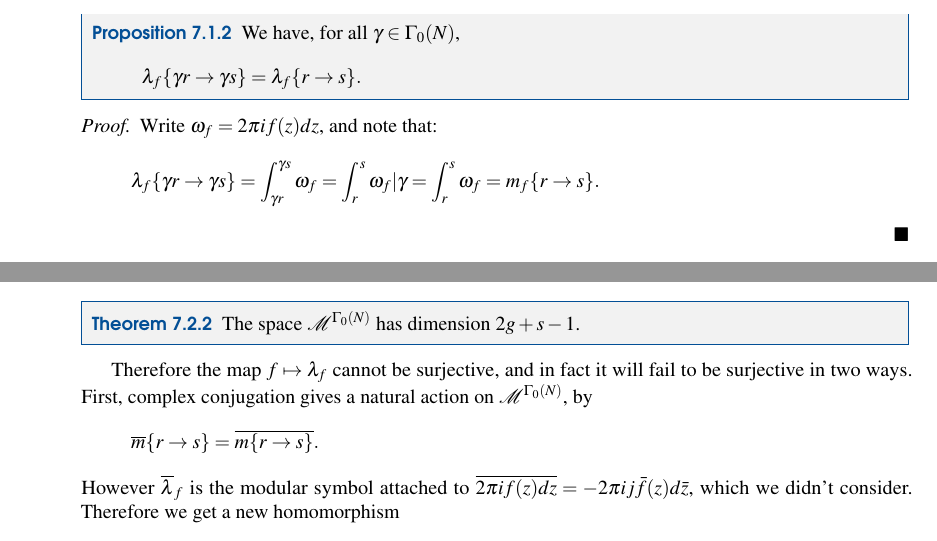
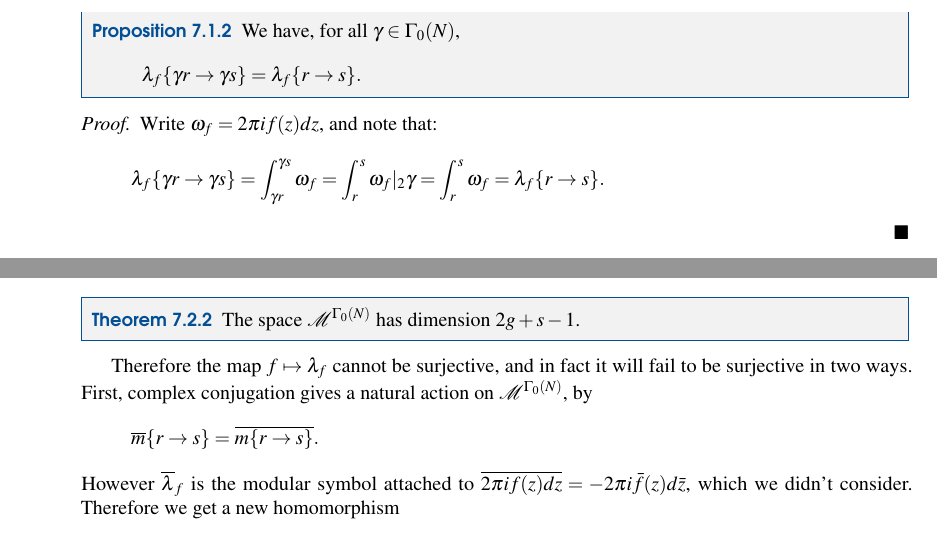
Before and after one commit to mmasdeu/modularforms_archive, a LaTeX thesis (main.tex, which reads 7_modsym.tex): two parts of pages 72 and 73 of 80, joined at a grey line, cut so that both start at the same text. Compiled offline with pdfLaTeX.

Commit message:
Update 7_modsym.tex
Fixed a couple of typos.

```diff
--- a/7_modsym.tex
+++ b/7_modsym.tex
@@ -63,7 +63,7 @@ A crucial property of $\lambda_f$ and thus of $\lambda_f^\pm$ is their invarianc
 \begin{proof}
   Write $\omega_f = 2\pi i f(z)dz$, and note that:
 \[
-\lambda_f\{\gamma r\to \gamma s\}=\int_{\gamma r}^{\gamma s}\omega_f = \int_{r}^{s} \omega_f|\gamma = \int_r^s \omega_f=m_f\{r\to s\}.
+\lambda_f\{\gamma r\to \gamma s\}=\int_{\gamma r}^{\gamma s}\omega_f = \int_{r}^{s} \omega_f|_2\gamma = \int_r^s \omega_f=\lambda_f\{r\to s\}.
 \]
 \end{proof}
 In the next section we will study the space of $\Gamma_0(N)$-invariant modular symbols in more detail.
@@ -95,7 +95,7 @@ Therefore the map $f\mapsto \lambda_f$ cannot be surjective, and in fact it will
 \[
 \ol m\{r\to s\} = \ol{m\{r\to s\}}.
 \]
-However $\ol{\lambda}_f$ is the modular symbol attached to $\ol{2\pi i f(z)dz} = -2\pi i j\bar f(z) d\bar z$, which we didn't consider. Therefore we get a new homomorphism
+However $\ol{\lambda}_f$ is the modular symbol attached to $\ol{2\pi i f(z)dz} = -2\pi i \bar f(z) d\bar z$, which we didn't consider. Therefore we get a new homomorphism
 \[
 \lambda\colon S_2(\Gamma_0(N))\oplus\ol{S_2(\Gamma_0(N))} \to \cM^{\Gamma_0(N)},
 \]
```
